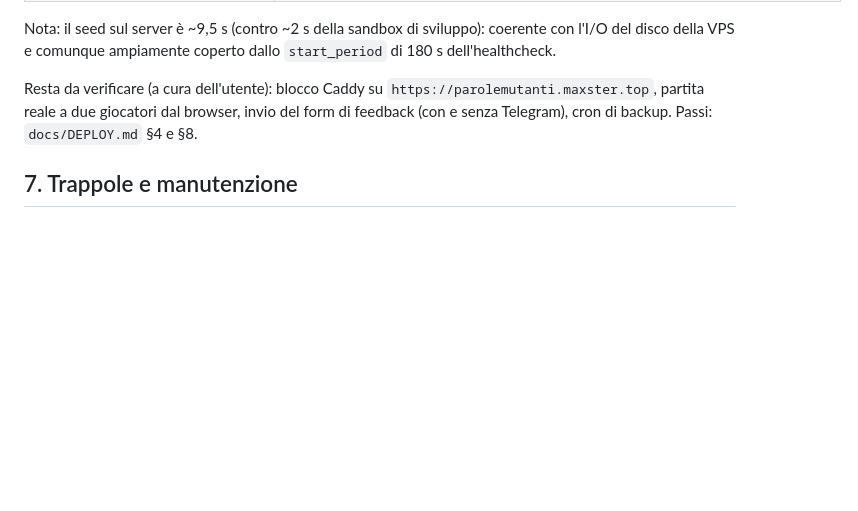
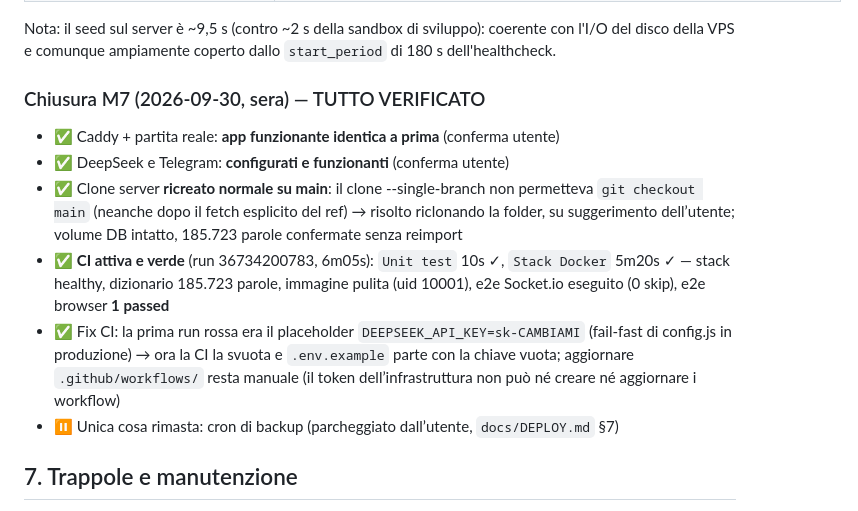
Before and after one commit to Maxster81/paroleMutanti, a Markdown page: .memory-bank/M7-docker-migration.md, the part around the change. Rendered like a GitHub page; blank space fills up the shorter version.

Commit message:
docs(memory-bank): chiusura M7 - server riclonato su main, CI attiva e verde

```diff
--- a/.memory-bank/M7-docker-migration.md
+++ b/.memory-bank/M7-docker-migration.md
@@ -144,11 +144,22 @@ Nota: il seed sul server è ~9,5 s (contro ~2 s della sandbox di sviluppo): coer
 con l'I/O del disco della VPS e comunque ampiamente coperto dallo `start_period` di
 180 s dell'healthcheck.
 
-Resta da verificare (a cura dell'utente): blocco Caddy su
-`https://parolemutanti.maxster.top`, partita reale a due giocatori dal browser, invio
-del form di feedback (con e senza Telegram), cron di backup. Passi: `docs/DEPLOY.md`
-§4 e §8.
+### Chiusura M7 (2026-09-30, sera) — TUTTO VERIFICATO
 
+- ✅ Caddy + partita reale: **app funzionante identica a prima** (conferma utente)
+- ✅ DeepSeek e Telegram: **configurati e funzionanti** (conferma utente)
+- ✅ Clone server **ricreato normale su main**: il clone --single-branch non
+  permetteva `git checkout main` (neanche dopo il fetch esplicito del ref) →
+  risolto riclonando la folder, su suggerimento dell’utente; volume DB intatto,
+  185.723 parole confermate senza reimport
+- ✅ **CI attiva e verde** (run 36734200783, 6m05s): `Unit test` 10s ✓,
+  `Stack Docker` 5m20s ✓ — stack healthy, dizionario 185.723 parole, immagine
+  pulita (uid 10001), e2e Socket.io eseguito (0 skip), e2e browser **1 passed**
+- ✅ Fix CI: la prima run rossa era il placeholder `DEEPSEEK_API_KEY=sk-CAMBIAMI`
+  (fail-fast di config.js in produzione) → ora la CI la svuota e `.env.example`
+  parte con la chiave vuota; aggiornare `.github/workflows/` resta manuale (il token
+  dell’infrastruttura non può né creare né aggiornare i workflow)
+- ⏸️ Unica cosa rimasta: cron di backup (parcheggiato dall’utente, `docs/DEPLOY.md` §7)
 ## 7. Trappole e manutenzione
 
 - **Porta in tre punti**: cambiandola, aggiornare `app.environment.PORT`,
```
Also changed, not shown: .memory-bank/progress.md (+4 -3 lines).
